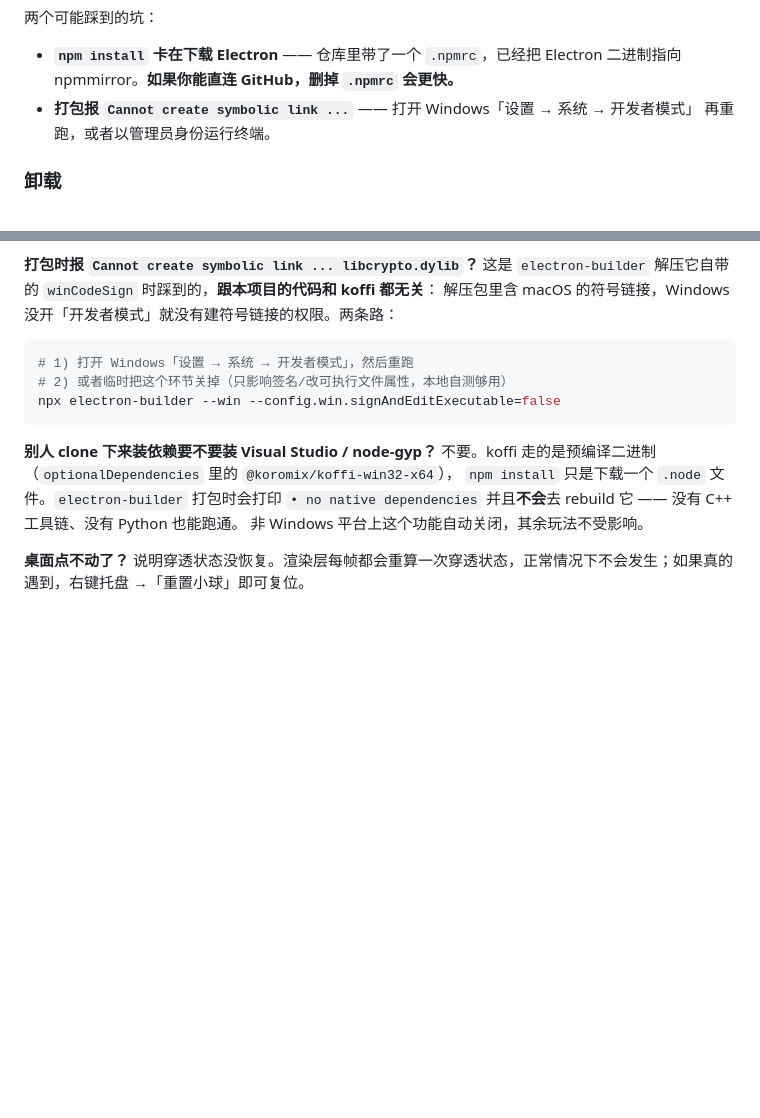
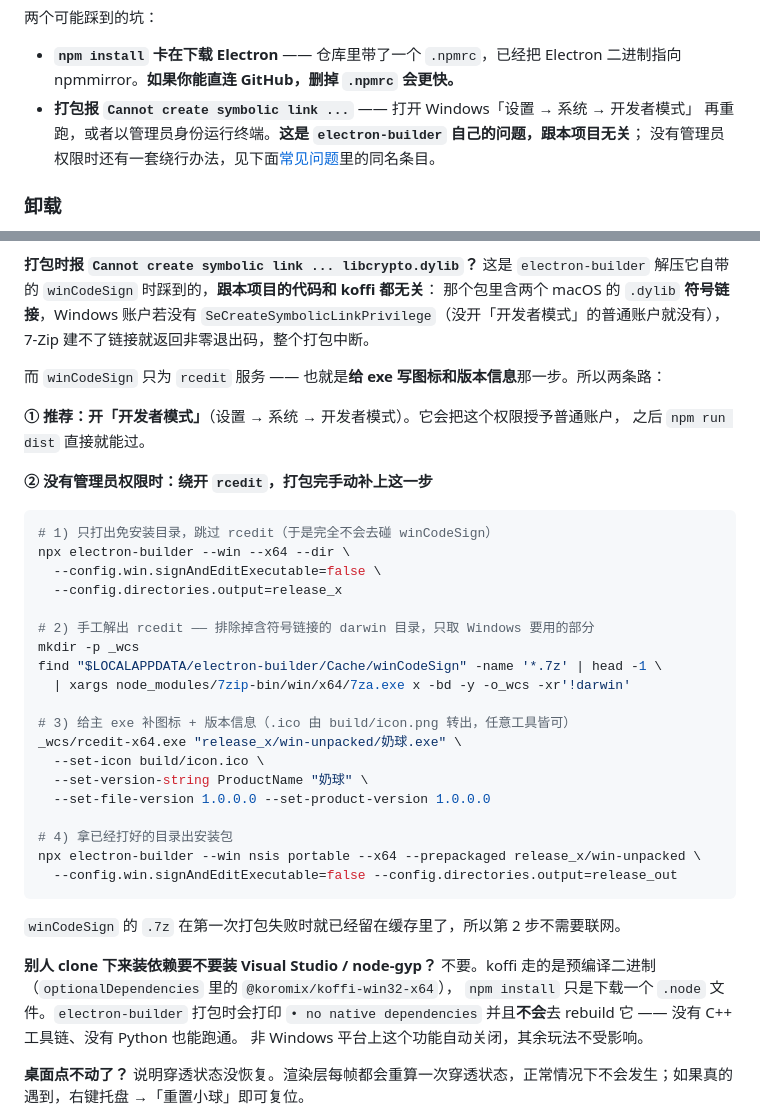
Before and after one commit to xuanleil28-web/naiqiu, a Markdown page: README.md, 2 parts joined by grey strips. GitHub-like rendering; blank space fills up the shorter version.

Commit message:
docs: 补上没有管理员权限时的打包绕行办法（跳过 rcedit，事后手动补图标）
本机账户是标准用户、没有 SeCreateSymbolicLinkPrivilege，所以这条路径是实测走通的：
--dir + signAndEditExecutable=false → 手工解出 rcedit → 补图标 → --prepackaged 出安装包。

````diff
--- a/README.md
+++ b/README.md
@@ -113,7 +113,8 @@ npm run dist       # 产物在 release/1.0.0/
 - **`npm install` 卡在下载 Electron** —— 仓库里带了一个 `.npmrc`，已经把
   Electron 二进制指向 npmmirror。**如果你能直连 GitHub，删掉 `.npmrc` 会更快。**
 - **打包报 `Cannot create symbolic link ...`** —— 打开 Windows「设置 → 系统 → 开发者模式」
-  再重跑，或者以管理员身份运行终端。
+  再重跑，或者以管理员身份运行终端。**这是 `electron-builder` 自己的问题，跟本项目无关**；
+  没有管理员权限时还有一套绕行办法，见下面[常见问题](#常见问题)里的同名条目。
 
 ### 卸载
 
@@ -778,13 +779,40 @@ npm run probe-icons     # 先看图标到底读到没有
 
 **打包时报 `Cannot create symbolic link ... libcrypto.dylib`？**
 这是 `electron-builder` 解压它自带的 `winCodeSign` 时踩到的，**跟本项目的代码和 koffi 都无关**：
-解压包里含 macOS 的符号链接，Windows 没开「开发者模式」就没有建符号链接的权限。两条路：
+那个包里含两个 macOS 的 `.dylib` **符号链接**，Windows 账户若没有
+`SeCreateSymbolicLinkPrivilege`（没开「开发者模式」的普通账户就没有），
+7-Zip 建不了链接就返回非零退出码，整个打包中断。
+
+而 `winCodeSign` 只为 `rcedit` 服务 —— 也就是**给 exe 写图标和版本信息**那一步。所以两条路：
+
+**① 推荐：开「开发者模式」**（设置 → 系统 → 开发者模式）。它会把这个权限授予普通账户，
+之后 `npm run dist` 直接就能过。
+
+**② 没有管理员权限时：绕开 `rcedit`，打包完手动补上这一步**
 
 ```bash
-# 1) 打开 Windows「设置 → 系统 → 开发者模式」，然后重跑
-# 2) 或者临时把这个环节关掉（只影响签名/改可执行文件属性，本地自测够用）
-npx electron-builder --win --config.win.signAndEditExecutable=false
+# 1) 只打出免安装目录，跳过 rcedit（于是完全不会去碰 winCodeSign）
+npx electron-builder --win --x64 --dir \
+  --config.win.signAndEditExecutable=false \
+  --config.directories.output=release_x
+
+# 2) 手工解出 rcedit —— 排除掉含符号链接的 darwin 目录，只取 Windows 要用的部分
+mkdir -p _wcs
+find "$LOCALAPPDATA/electron-builder/Cache/winCodeSign" -name '*.7z' | head -1 \
+  | xargs node_modules/7zip-bin/win/x64/7za.exe x -bd -y -o_wcs -xr'!darwin'
+
+# 3) 给主 exe 补图标 + 版本信息（.ico 由 build/icon.png 转出，任意工具皆可）
+_wcs/rcedit-x64.exe "release_x/win-unpacked/奶球.exe" \
+  --set-icon build/icon.ico \
+  --set-version-string ProductName "奶球" \
+  --set-file-version 1.0.0.0 --set-product-version 1.0.0.0
+
+# 4) 拿已经打好的目录出安装包
+npx electron-builder --win nsis portable --x64 --prepackaged release_x/win-unpacked \
+  --config.win.signAndEditExecutable=false --config.directories.output=release_out
 ```
+
+`winCodeSign` 的 `.7z` 在第一次打包失败时就已经留在缓存里了，所以第 2 步不需要联网。
 
 **别人 clone 下来装依赖要不要装 Visual Studio / node-gyp？**
 不要。koffi 走的是预编译二进制（`optionalDependencies` 里的 `@koromix/koffi-win32-x64`），
````
